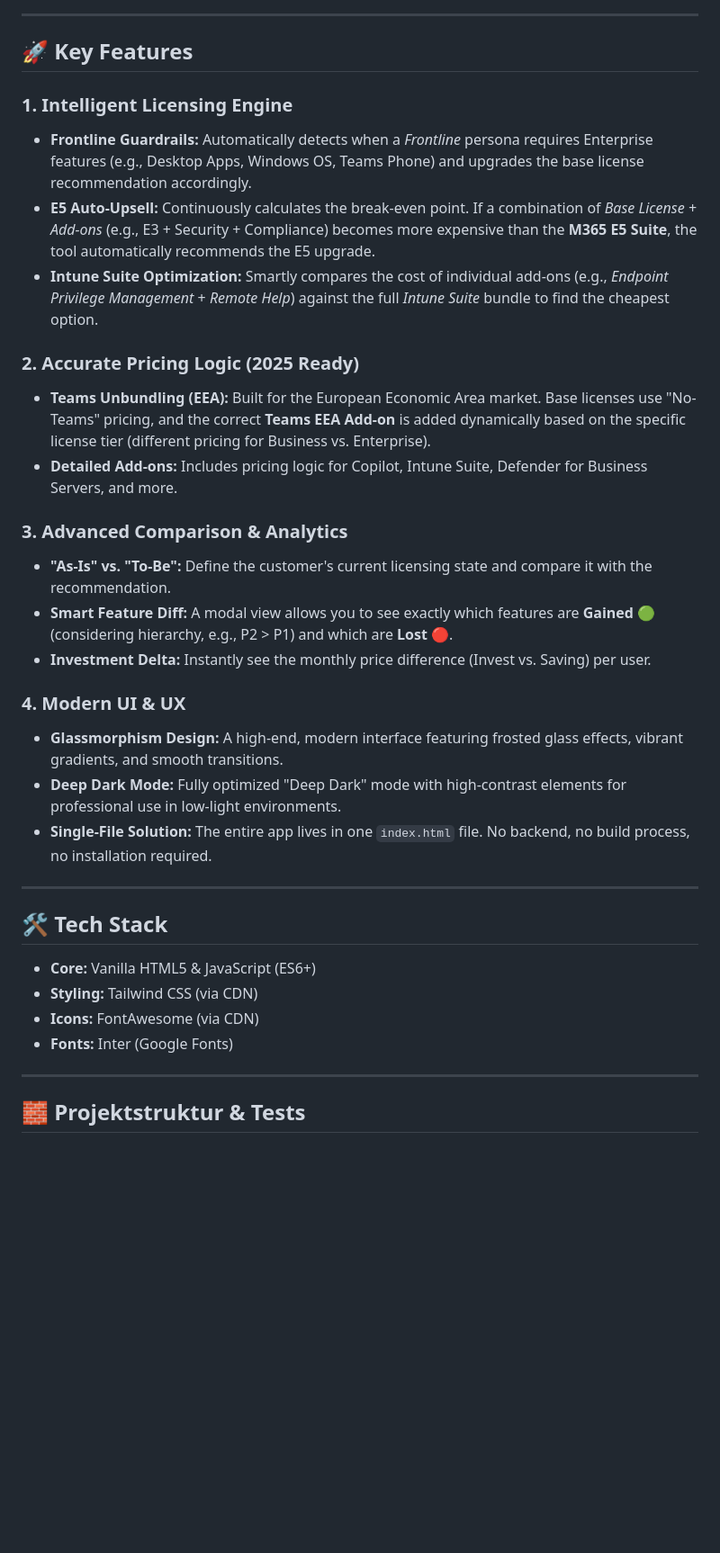
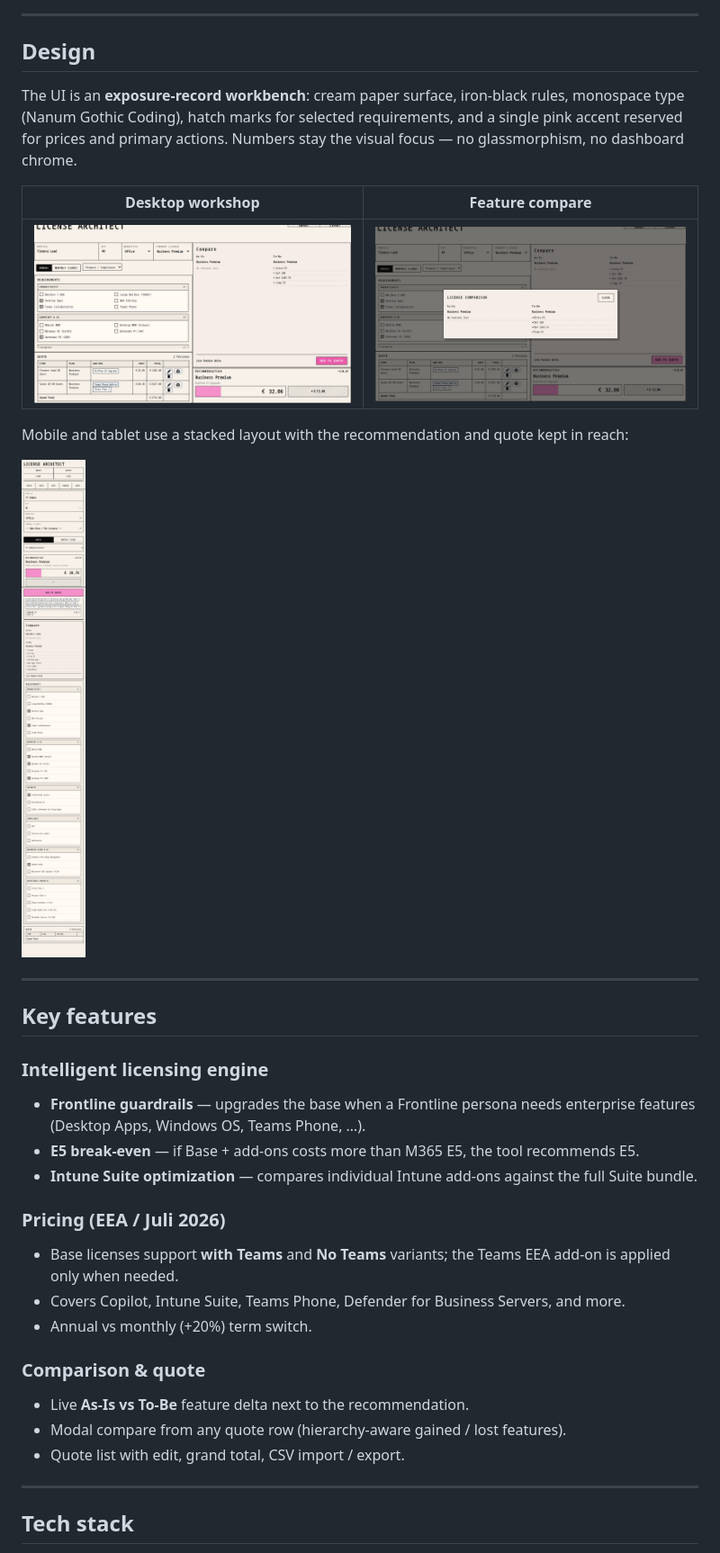
Before and after one commit to leonatwork/M365-License-Architect, a Markdown page: README.md, the part around one of its changes. Shown at 90% size. GitHub-like rendering; pictures changed too: docs/screenshots/compare.png (added), docs/screenshots/mobile.png (added), docs/screenshots/workshop-quote.png (added); blank space fills up the shorter version.

```diff
--- a/README.md
+++ b/README.md
@@ -8,37 +8,38 @@ The **License Architect** is a single-page web application designed to simplify
 
 ---
 
-## 🚀 Key Features
+## Design
 
-### 1. Intelligent Licensing Engine
-* **Frontline Guardrails:** Automatically detects when a *Frontline* persona requires Enterprise features (e.g., Desktop Apps, Windows OS, Teams Phone) and upgrades the base license recommendation accordingly.
-* **E5 Auto-Upsell:** Continuously calculates the break-even point. If a combination of *Base License + Add-ons* (e.g., E3 + Security + Compliance) becomes more expensive than the **M365 E5 Suite**, the tool automatically recommends the E5 upgrade.
-* **Intune Suite Optimization:** Smartly compares the cost of individual add-ons (e.g., *Endpoint Privilege Management* + *Remote Help*) against the full *Intune Suite* bundle to find the cheapest option.
+The UI is an **exposure-record workbench**: cream paper surface, iron-black rules, monospace type (Nanum Gothic Coding), hatch marks for selected requirements, and a single pink accent reserved for prices and primary actions. Numbers stay the visual focus — no glassmorphism, no dashboard chrome.
 
-### 2. Accurate Pricing Logic (2025 Ready)
-* **Teams Unbundling (EEA):** Built for the European Economic Area market. Base licenses use "No-Teams" pricing, and the correct **Teams EEA Add-on** is added dynamically based on the specific license tier (different pricing for Business vs. Enterprise).
-* **Detailed Add-ons:** Includes pricing logic for Copilot, Intune Suite, Defender for Business Servers, and more.
+| Desktop workshop | Feature compare |
+| --- | --- |
+| ![Workshop quote](docs/screenshots/workshop-quote.png) | ![License comparison modal](docs/screenshots/compare.png) |
 
-### 3. Advanced Comparison & Analytics
-* **"As-Is" vs. "To-Be":** Define the customer's current licensing state and compare it with the recommendation.
-* **Smart Feature Diff:** A modal view allows you to see exactly which features are **Gained** 🟢 (considering hierarchy, e.g., P2 > P1) and which are **Lost** 🔴.
-* **Investment Delta:** Instantly see the monthly price difference (Invest vs. Saving) per user.
+Mobile and tablet use a stacked layout with the recommendation and quote kept in reach:
 
-### 4. Modern UI & UX
-* **Glassmorphism Design:** A high-end, modern interface featuring frosted glass effects, vibrant gradients, and smooth transitions.
-* **Deep Dark Mode:** Fully optimized "Deep Dark" mode with high-contrast elements for professional use in low-light environments.
-* **Single-File Solution:** The entire app lives in one `index.html` file. No backend, no build process, no installation required.
+![Mobile layout](docs/screenshots/mobile.png)
 
 ---
 
-## 🛠️ Tech Stack
+## Key features
 
-* **Core:** Vanilla HTML5 & JavaScript (ES6+)
-* **Styling:** Tailwind CSS (via CDN)
-* **Icons:** FontAwesome (via CDN)
-* **Fonts:** Inter (Google Fonts)
+### Intelligent licensing engine
+- **Frontline guardrails** — upgrades the base when a Frontline persona needs enterprise features (Desktop Apps, Windows OS, Teams Phone, …).
+- **E5 break-even** — if Base + add-ons costs more than M365 E5, the tool recommends E5.
+- **Intune Suite optimization** — compares individual Intune add-ons against the full Suite bundle.
+
+### Pricing (EEA / Juli 2026)
+- Base licenses support **with Teams** and **No Teams** variants; the Teams EEA add-on is applied only when needed.
+- Covers Copilot, Intune Suite, Teams Phone, Defender for Business Servers, and more.
+- Annual vs monthly (+20%) term switch.
+
+### Comparison & quote
+- Live **As-Is vs To-Be** feature delta next to the recommendation.
+- Modal compare from any quote row (hierarchy-aware gained / lost features).
+- Quote list with edit, grand total, CSV import / export.
 
 ---
 
-## 🧱 Projektstruktur & Tests
+## Tech stack
 
```
Also changed, not shown: other parts of README.md (+46 -38 lines), docs/screenshots/overview.png (added).
